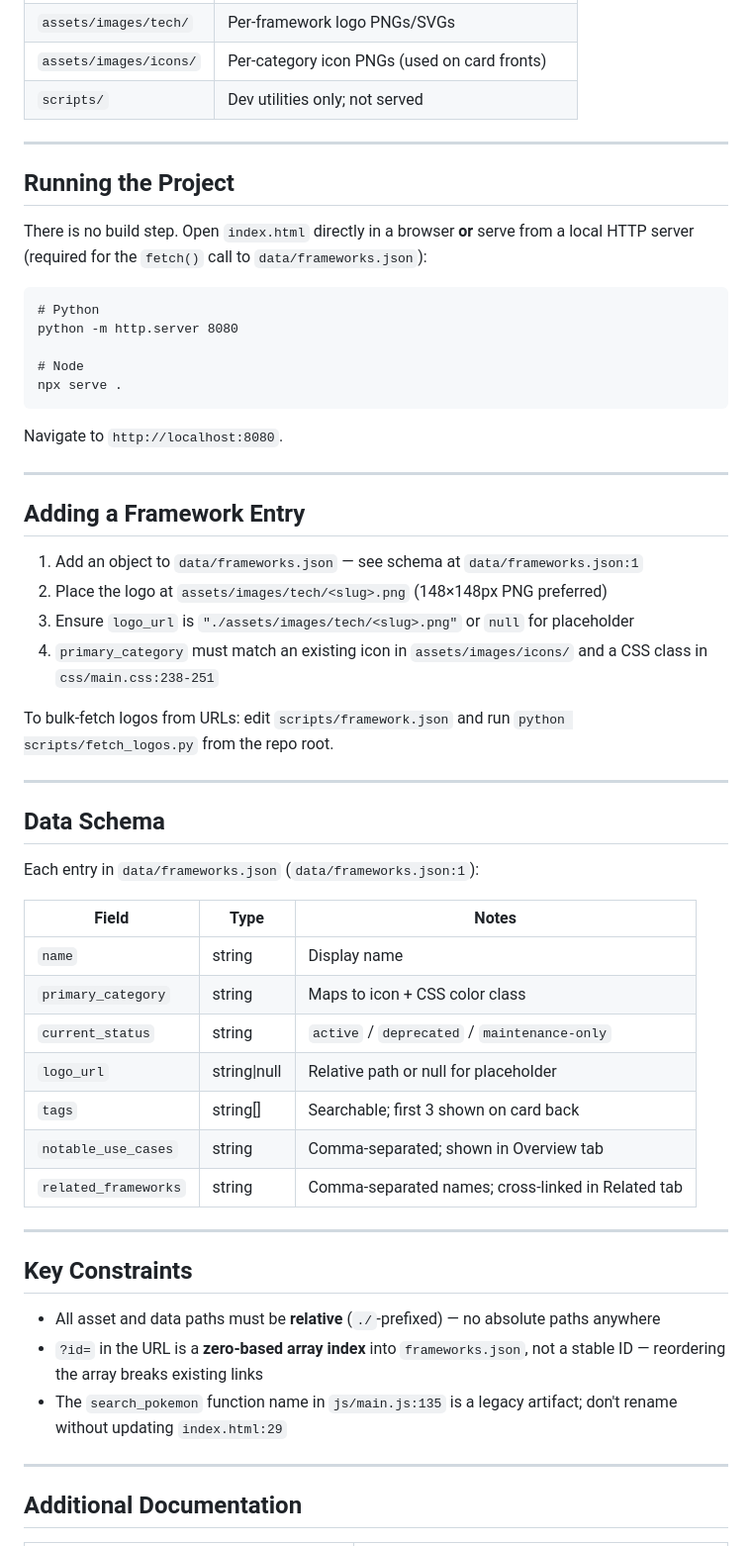
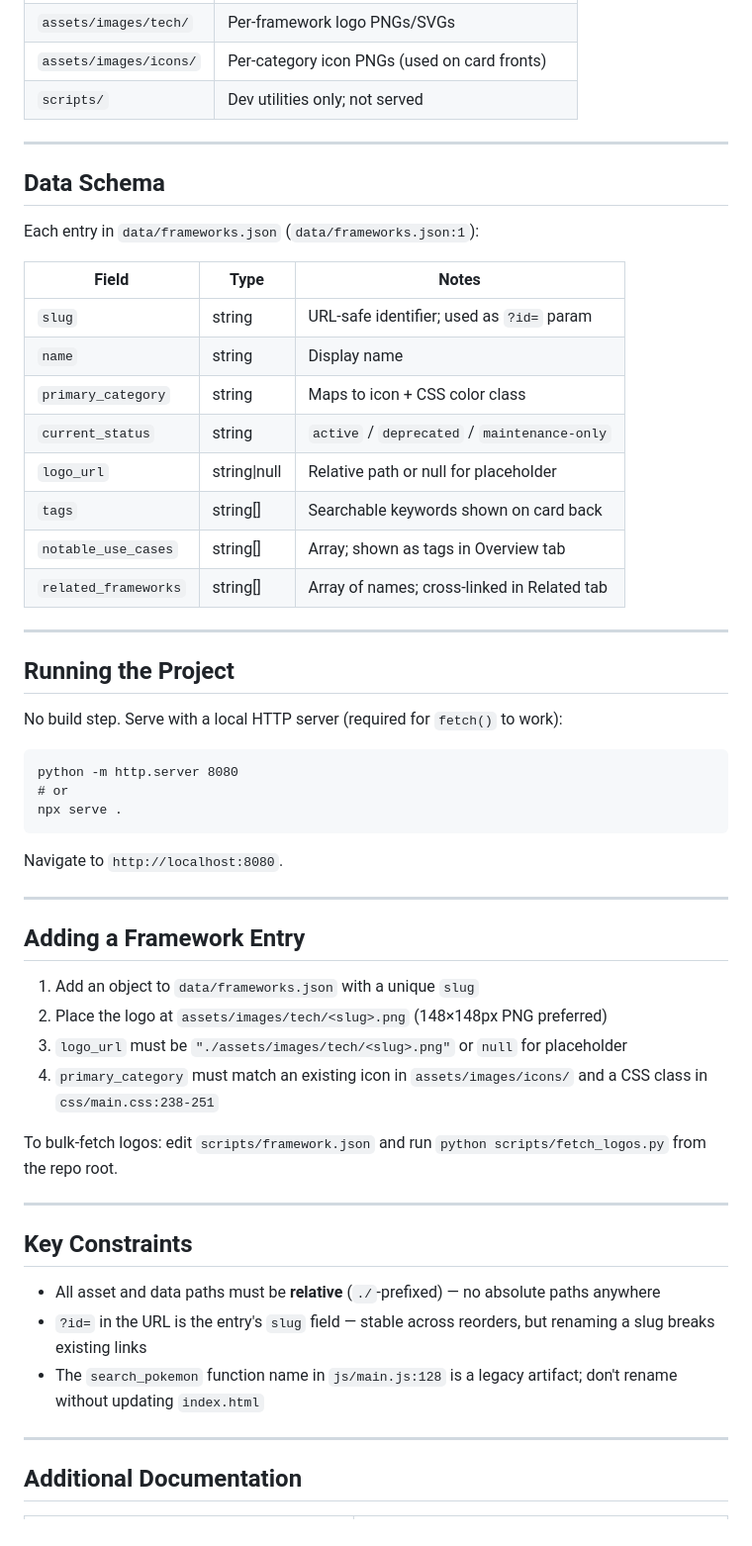
Before and after one commit to anunnakian/technodex, a Markdown page: CLAUDE.md, the part around one of its changes. Shown at 99% size. Rendered like a GitHub page.

````diff
--- a/CLAUDE.md
+++ b/CLAUDE.md
@@ -32,15 +32,30 @@ A static, Pokedex-style directory of software frameworks and tools. Users browse
 
 ---
 
+## Data Schema
+
+Each entry in `data/frameworks.json` (`data/frameworks.json:1`):
+
+| Field | Type | Notes |
+|---|---|---|
+| `slug` | string | URL-safe identifier; used as `?id=` param |
+| `name` | string | Display name |
+| `primary_category` | string | Maps to icon + CSS color class |
+| `current_status` | string | `active` / `deprecated` / `maintenance-only` |
+| `logo_url` | string\|null | Relative path or null for placeholder |
+| `tags` | string[] | Searchable keywords shown on card back |
+| `notable_use_cases` | string[] | Array; shown as tags in Overview tab |
+| `related_frameworks` | string[] | Array of names; cross-linked in Related tab |
+
+---
+
 ## Running the Project
 
-There is no build step. Open `index.html` directly in a browser **or** serve from a local HTTP server (required for the `fetch()` call to `data/frameworks.json`):
+No build step. Serve with a local HTTP server (required for `fetch()` to work):
 
 ```
-# Python
 python -m http.server 8080
-
-# Node
+# or
 npx serve .
 ```
 
@@ -50,36 +65,20 @@ Navigate to `http://localhost:8080`.
 
 ## Adding a Framework Entry
 
-1. Add an object to `data/frameworks.json` — see schema at `data/frameworks.json:1`
+1. Add an object to `data/frameworks.json` with a unique `slug`
 2. Place the logo at `assets/images/tech/<slug>.png` (148×148px PNG preferred)
-3. Ensure `logo_url` is `"./assets/images/tech/<slug>.png"` or `null` for placeholder
+3. `logo_url` must be `"./assets/images/tech/<slug>.png"` or `null` for placeholder
 4. `primary_category` must match an existing icon in `assets/images/icons/` and a CSS class in `css/main.css:238-251`
 
-To bulk-fetch logos from URLs: edit `scripts/framework.json` and run `python scripts/fetch_logos.py` from the repo root.
-
----
-
-## Data Schema
-
-Each entry in `data/frameworks.json` (`data/frameworks.json:1`):
-
-| Field | Type | Notes |
-|---|---|---|
-| `name` | string | Display name |
-| `primary_category` | string | Maps to icon + CSS color class |
-| `current_status` | string | `active` / `deprecated` / `maintenance-only` |
-| `logo_url` | string\|null | Relative path or null for placeholder |
-| `tags` | string[] | Searchable; first 3 shown on card back |
-| `notable_use_cases` | string | Comma-separated; shown in Overview tab |
-| `related_frameworks` | string | Comma-separated names; cross-linked in Related tab |
+To bulk-fetch logos: edit `scripts/framework.json` and run `python scripts/fetch_logos.py` from the repo root.
 
 ---
 
 ## Key Constraints
 
 - All asset and data paths must be **relative** (`./`-prefixed) — no absolute paths anywhere
-- `?id=` in the URL is a **zero-based array index** into `frameworks.json`, not a stable ID — reordering the array breaks existing links
-- The `search_pokemon` function name in `js/main.js:135` is a legacy artifact; don't rename without updating `index.html:29`
+- `?id=` in the URL is the entry's `slug` field — stable across reorders, but renaming a slug breaks existing links
+- The `search_pokemon` function name in `js/main.js:128` is a legacy artifact; don't rename without updating `index.html`
 
 ---
 
````
Also changed, not shown: other parts of CLAUDE.md (+3 -3 lines), .claude/docs/architectural_patterns.md (+18 -22 lines).
